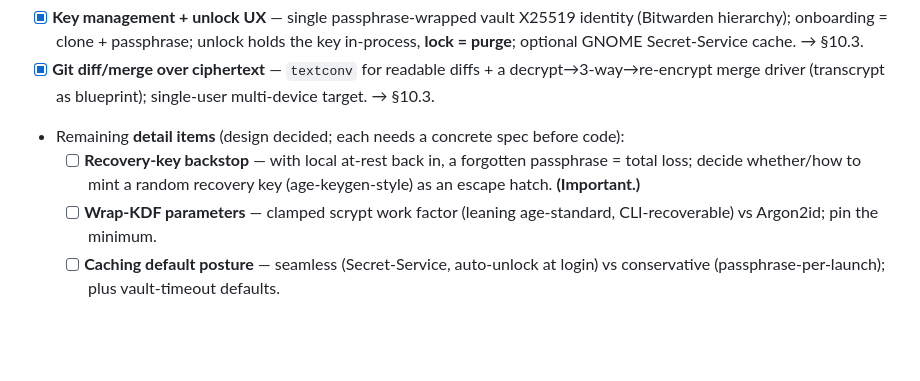
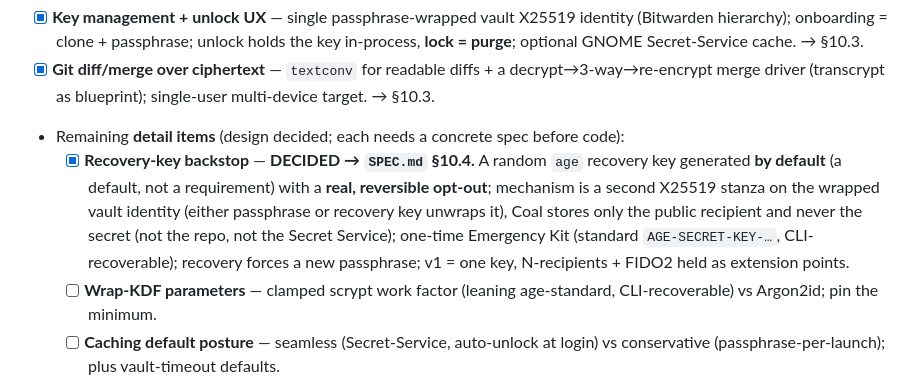
Before and after one commit to gatherer1311/coal, a Markdown page: TODO.md, the part around the change. GitHub-like rendering; blank space fills up the shorter version.

```diff
--- a/TODO.md
+++ b/TODO.md
@@ -106,8 +106,12 @@ Legend: `[ ]` open · `[~]` in progress · `[x]` done (move the decided outcome
 - [x] **Git diff/merge over ciphertext** — `textconv` for readable diffs + a decrypt→3-way→re-encrypt merge
   driver (transcrypt as blueprint); single-user multi-device target. → §10.3.
 - Remaining **detail items** (design decided; each needs a concrete spec before code):
-  - [ ] **Recovery-key backstop** — with local at-rest back in, a forgotten passphrase = total loss; decide
-    whether/how to mint a random recovery key (age-keygen-style) as an escape hatch. **(Important.)**
+  - [x] **Recovery-key backstop** — **DECIDED → `SPEC.md` §10.4.** A random `age` recovery key generated
+    **by default** (a default, not a requirement) with a **real, reversible opt-out**; mechanism is a second
+    X25519 stanza on the wrapped vault identity (either passphrase or recovery key unwraps it), Coal stores
+    only the public recipient and never the secret (not the repo, not the Secret Service); one-time Emergency
+    Kit (standard `AGE-SECRET-KEY-…`, CLI-recoverable); recovery forces a new passphrase; v1 = one key,
+    N-recipients + FIDO2 held as extension points.
   - [ ] **Wrap-KDF parameters** — clamped scrypt work factor (leaning age-standard, CLI-recoverable) vs Argon2id; pin the minimum.
   - [ ] **Caching default posture** — seamless (Secret-Service, auto-unlock at login) vs conservative
     (passphrase-per-launch); plus vault-timeout defaults.
```
Also changed, not shown: SPEC.md (+51 -4 lines).
